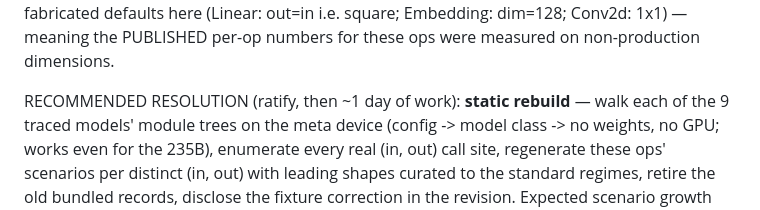
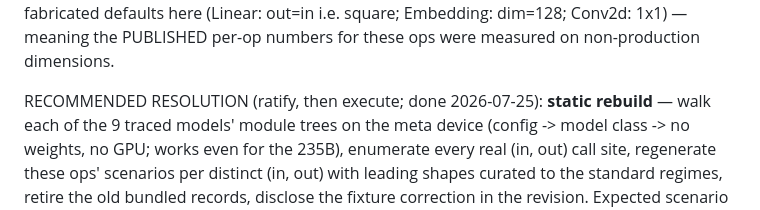
Before and after one commit to sfc-gh-goliaro/kb_nano, a Markdown page: docs/agent_eval/OP_CENSUS.md, the part around the change. Drawn GitHub-style.

```diff
--- a/docs/agent_eval/OP_CENSUS.md
+++ b/docs/agent_eval/OP_CENSUS.md
@@ -61,7 +61,7 @@ not merely hard. The experiments-codex runner fabricated defaults here
 PUBLISHED per-op numbers for these ops were measured on non-production
 dimensions.
 
-RECOMMENDED RESOLUTION (ratify, then ~1 day of work): **static rebuild** —
+RECOMMENDED RESOLUTION (ratify, then execute; done 2026-07-25): **static rebuild** —
 walk each of the 9 traced models' module trees on the meta device (config ->
 model class -> no weights, no GPU; works even for the 235B), enumerate every
 real (in, out) call site, regenerate these ops' scenarios per distinct
```
Also changed, not shown: docs/agent_eval/H200_RUNBOOK.md (+2 -2 lines), docs/agent_eval/OPEN_DECISIONS.md (+12 -9 lines).
